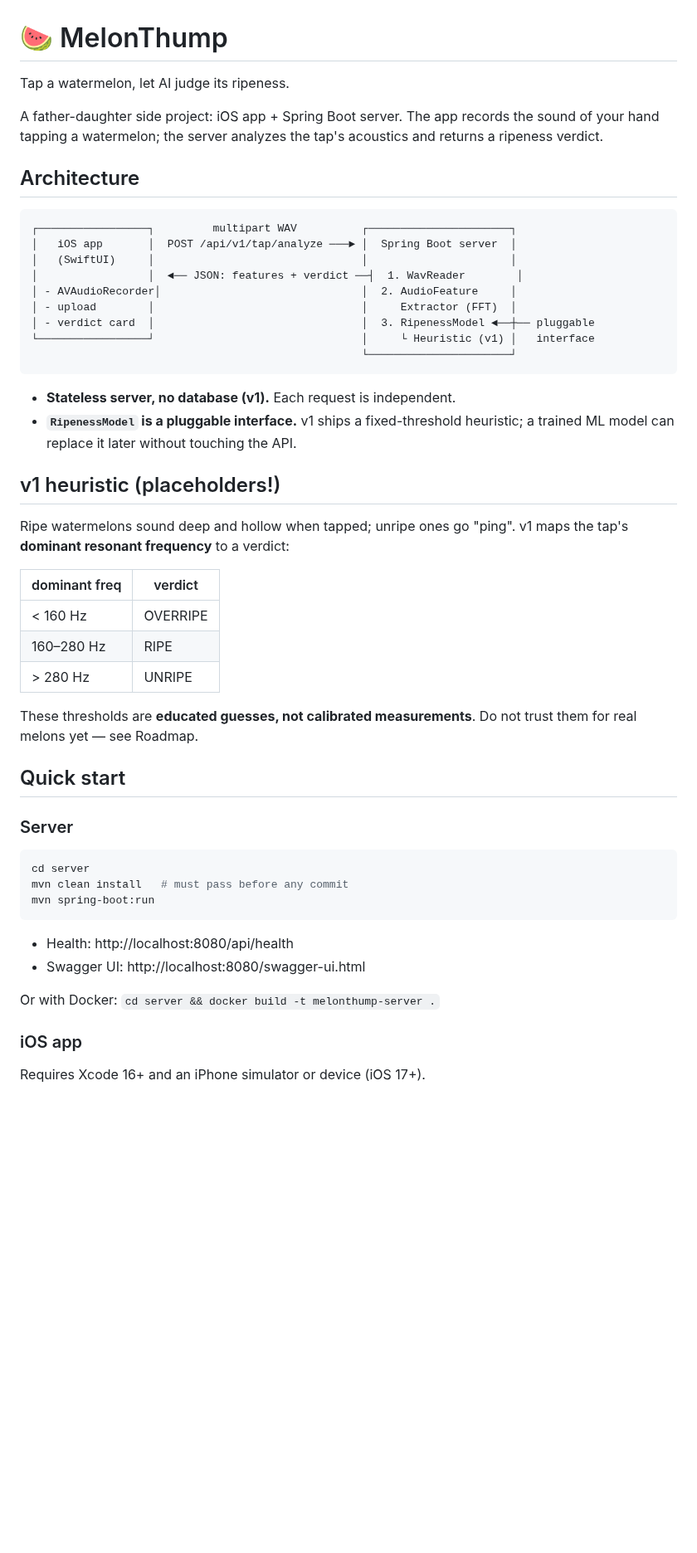
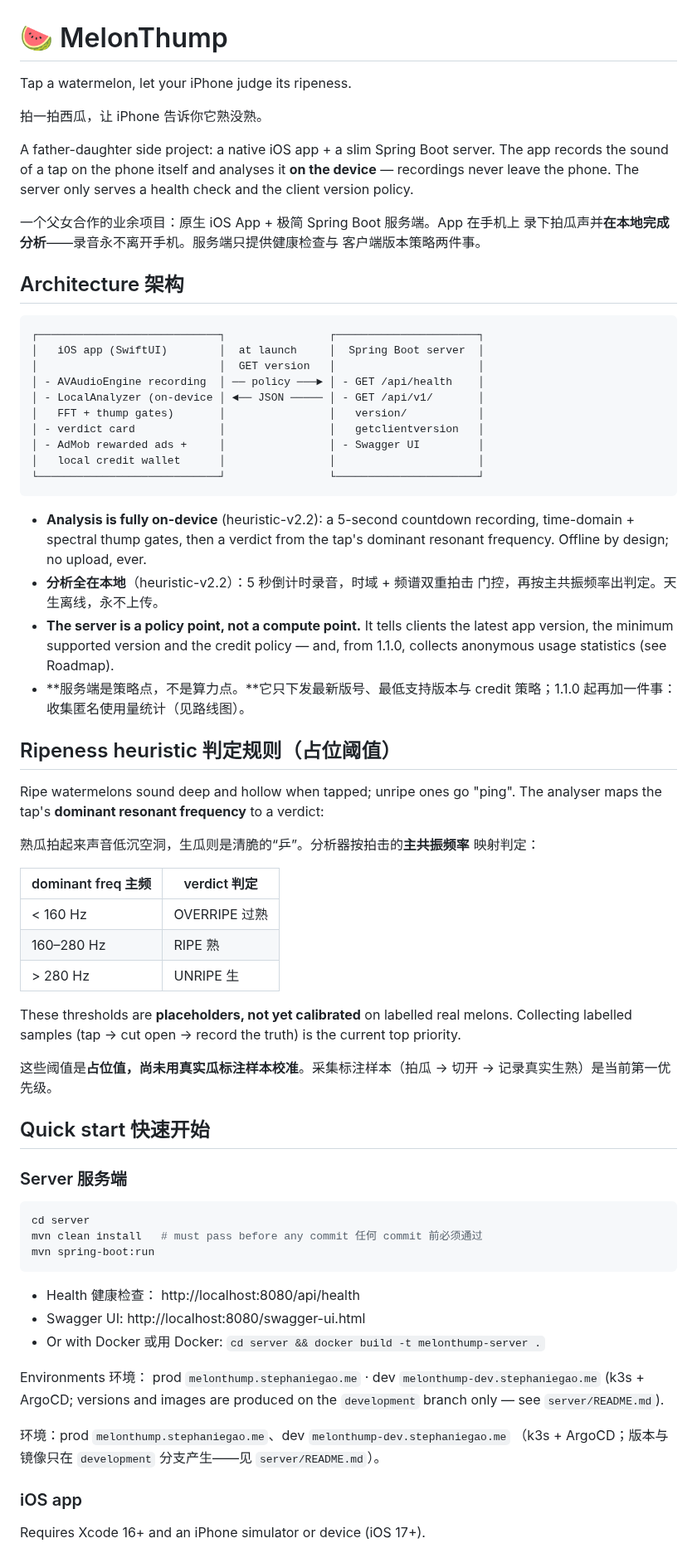
Before and after one commit to lookmail88/melonthump, a Markdown page: README.md, the part around one of its changes. Shown at 83% size. GitHub-like rendering; blank space fills up the shorter version.

Commit message:
docs: refine root README to current on-device architecture, bilingual format

````diff
--- a/README.md
+++ b/README.md
@@ -1,57 +1,86 @@
 # 🍉 MelonThump
 
-Tap a watermelon, let AI judge its ripeness.
+Tap a watermelon, let your iPhone judge its ripeness.
 
-A father-daughter side project: iOS app + Spring Boot server. The app records
-the sound of your hand tapping a watermelon; the server analyzes the tap's
-acoustics and returns a ripeness verdict.
+拍一拍西瓜，让 iPhone 告诉你它熟没熟。
 
-## Architecture
+A father-daughter side project: a native iOS app + a slim Spring Boot server.
+The app records the sound of a tap on the phone itself and analyses it **on
+the device** — recordings never leave the phone. The server only serves a
+health check and the client version policy.
+
+一个父女合作的业余项目：原生 iOS App + 极简 Spring Boot 服务端。App 在手机上
+录下拍瓜声并**在本地完成分析**——录音永不离开手机。服务端只提供健康检查与
+客户端版本策略两件事。
+
+## Architecture 架构
 
 ```
-┌─────────────────┐         multipart WAV          ┌──────────────────────┐
-│   iOS app       │  POST /api/v1/tap/analyze ───► │  Spring Boot server  │
-│   (SwiftUI)     │                                │                      │
-│                 │  ◄── JSON: features + verdict ──┤  1. WavReader        │
-│ - AVAudioRecorder│                               │  2. AudioFeature     │
-│ - upload        │                                │     Extractor (FFT)  │
-│ - verdict card  │                                │  3. RipenessModel ◄──┼── pluggable
-└─────────────────┘                                │     └ Heuristic (v1) │   interface
-                                                   └──────────────────────┘
+┌────────────────────────────┐                ┌──────────────────────┐
+│   iOS app (SwiftUI)        │  at launch     │  Spring Boot server  │
+│                            │  GET version   │                      │
+│ - AVAudioEngine recording  │ ── policy ───► │ - GET /api/health    │
+│ - LocalAnalyzer (on-device │ ◄── JSON ───── │ - GET /api/v1/       │
+│   FFT + thump gates)       │                │   version/           │
+│ - verdict card             │                │   getclientversion   │
+│ - AdMob rewarded ads +     │                │ - Swagger UI         │
+│   local credit wallet      │                │                      │
+└────────────────────────────┘                └──────────────────────┘
 ```
 
-- **Stateless server, no database (v1).** Each request is independent.
-- **`RipenessModel` is a pluggable interface.** v1 ships a fixed-threshold
-  heuristic; a trained ML model can replace it later without touching the API.
+- **Analysis is fully on-device** (heuristic-v2.2): a 5-second countdown
+  recording, time-domain + spectral thump gates, then a verdict from the
+  tap's dominant resonant frequency. Offline by design; no upload, ever.
+- **分析全在本地**（heuristic-v2.2）：5 秒倒计时录音，时域 + 频谱双重拍击
+  门控，再按主共振频率出判定。天生离线，永不上传。
+- **The server is a policy point, not a compute point.** It tells clients
+  the latest app version, the minimum supported version and the credit
+  policy — and, from 1.1.0, collects anonymous usage statistics (see
+  Roadmap).
+- **服务端是策略点，不是算力点。**它只下发最新版号、最低支持版本与 credit
+  策略；1.1.0 起再加一件事：收集匿名使用量统计（见路线图）。
 
-## v1 heuristic (placeholders!)
+## Ripeness heuristic 判定规则（占位阈值）
 
 Ripe watermelons sound deep and hollow when tapped; unripe ones go "ping".
-v1 maps the tap's **dominant resonant frequency** to a verdict:
+The analyser maps the tap's **dominant resonant frequency** to a verdict:
 
-| dominant freq | verdict   |
-|---------------|-----------|
-| < 160 Hz      | OVERRIPE  |
-| 160–280 Hz    | RIPE      |
-| > 280 Hz      | UNRIPE    |
+熟瓜拍起来声音低沉空洞，生瓜则是清脆的“乒”。分析器按拍击的**主共振频率**
+映射判定：
 
-These thresholds are **educated guesses, not calibrated measurements**.
-Do not trust them for real melons yet — see Roadmap.
+| dominant freq 主频 | verdict 判定 |
+|--------------------|--------------|
+| < 160 Hz           | OVERRIPE 过熟 |
+| 160–280 Hz         | RIPE 熟      |
+| > 280 Hz           | UNRIPE 生    |
 
-## Quick start
+These thresholds are **placeholders, not yet calibrated** on labelled real
+melons. Collecting labelled samples (tap → cut open → record the truth) is
+the current top priority.
 
-### Server
+这些阈值是**占位值，尚未用真实瓜标注样本校准**。采集标注样本（拍瓜 → 切开
+→ 记录真实生熟）是当前第一优先级。
+
+## Quick start 快速开始
+
+### Server 服务端
 
 ```bash
 cd server
-mvn clean install   # must pass before any commit
+mvn clean install   # must pass before any commit 任何 commit 前必须通过
 mvn spring-boot:run
 ```
 
-- Health: http://localhost:8080/api/health
+- Health 健康检查： http://localhost:8080/api/health
 - Swagger UI: http://localhost:8080/swagger-ui.html
+- Or with Docker 或用 Docker: `cd server && docker build -t melonthump-server .`
 
-Or with Docker: `cd server && docker build -t melonthump-server .`
+Environments 环境： prod `melonthump.stephaniegao.me` · dev
+`melonthump-dev.stephaniegao.me` (k3s + ArgoCD; versions and images are
+produced on the `development` branch only — see `server/README.md`).
+
+环境：prod `melonthump.stephaniegao.me`、dev `melonthump-dev.stephaniegao.me`
+（k3s + ArgoCD；版本与镜像只在 `development` 分支产生——见 `server/README.md`）。
 
 ### iOS app
 
````
Also changed, not shown: other parts of README.md (+34 -17 lines).
